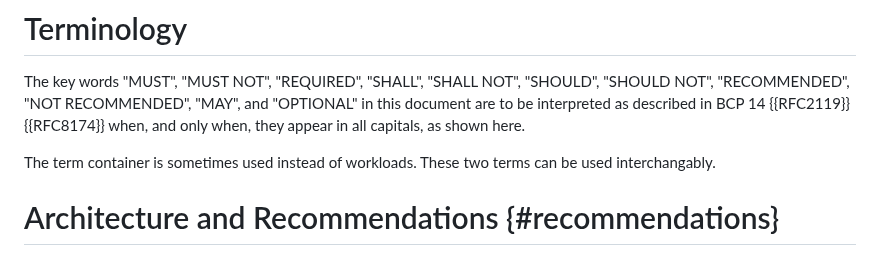
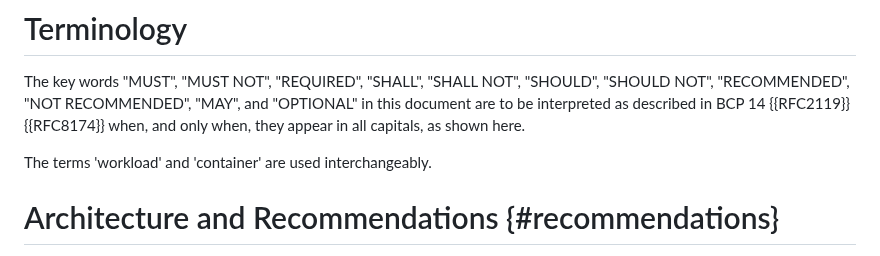
Before and after one commit to ietf-wg-wimse/draft-ietf-wimse-workload-identity-bcp, a Markdown page: draft-ietf-wimse-workload-identity-bcp.md, the part around the change. GitHub-like rendering.

```diff
--- a/draft-ietf-wimse-workload-identity-bcp.md
+++ b/draft-ietf-wimse-workload-identity-bcp.md
@@ -147,8 +147,7 @@ The key words "MUST", "MUST NOT", "REQUIRED", "SHALL", "SHALL NOT",
 BCP 14 {{RFC2119}} {{RFC8174}} when, and only when, they appear in all
 capitals, as shown here.
 
-The term container is sometimes used instead of workloads. These two
-terms can be used interchangably.
+The terms 'workload' and 'container' are used interchangeably.
 
 # Architecture and Recommendations {#recommendations}
 
```
